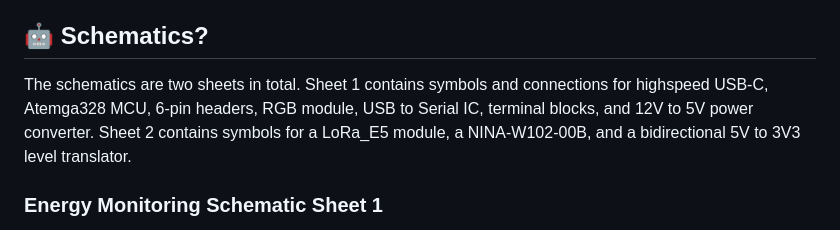
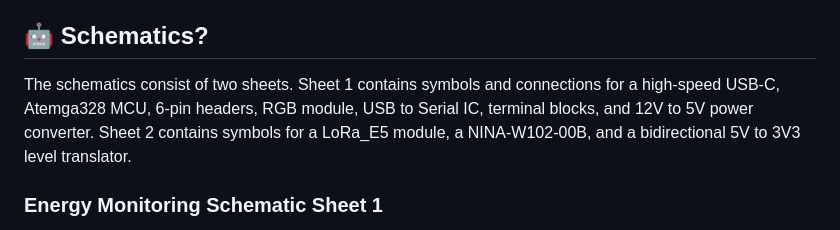
Before and after one commit to Oreoluwa-IVT/IoT-Soil-PH-and-Moisture-Mapping-module-Prototype-, a Markdown page: README.md, the part around the change. GitHub-like rendering.

```diff
--- a/README.md
+++ b/README.md
@@ -21,7 +21,7 @@ The *energy monitoring* module shown above is an open-source project designed to
 
 ## 🤖 Schematics?
 
-The schematics are two sheets in total. Sheet 1 contains symbols and connections for highspeed USB-C, Atemga328 MCU, 6-pin headers, RGB module, USB to Serial IC, terminal blocks, and 12V to 5V power converter. Sheet 2 contains symbols for a LoRa_E5 module, a NINA-W102-00B, and a bidirectional 5V to 3V3 level translator.
+The schematics consist of two sheets. Sheet 1 contains symbols and connections for a high-speed USB-C, Atemga328 MCU, 6-pin headers, RGB module, USB to Serial IC, terminal blocks, and 12V to 5V power converter. Sheet 2 contains symbols for a LoRa_E5 module, a NINA-W102-00B, and a bidirectional 5V to 3V3 level translator.
 
 ### Energy Monitoring Schematic Sheet 1
 This images is compressed. If you struggle with seeing certain details you can download the schematics in the Project files section below. Thanks!!
```
